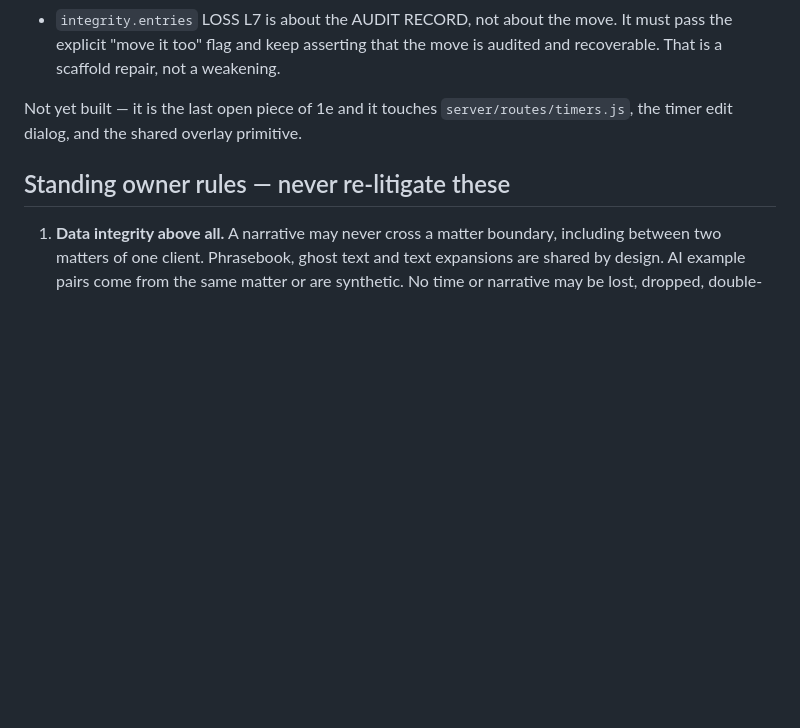
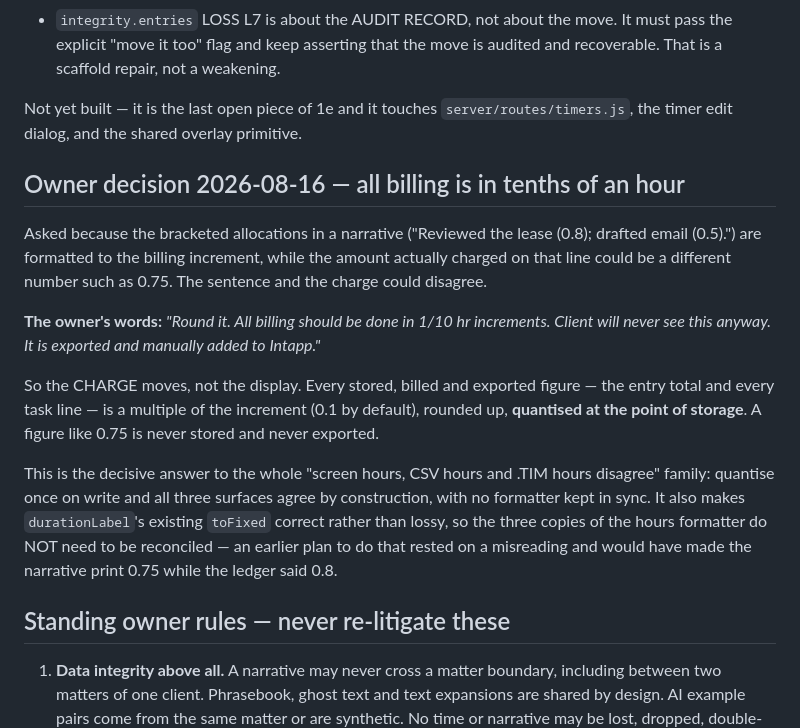
Before and after one commit to tanko-r/Timekeeper, a Markdown page: docs/ui/STATUS.md, the part around the change. Rendered like a GitHub page; blank space fills up the shorter version.

Commit message:
docs(ui): record the owner's tenth-of-an-hour billing rule
Asked because a narrative's bracketed allocation could disagree with the amount
actually charged on that line. The owner ruled that the charge moves, not the
display: all billing is in tenths, quantised at storage.

That single rule resolves the whole "screen, CSV and .TIM disagree" family. It
also cancels an earlier plan to reconcile three copies of the hours formatter,
which rested on a misreading and would have printed 0.75 in the narrative while
the ledger said 0.8.

Co-Authored-By: Claude Opus 5 <noreply@anthropic.com>
Claude-Session: https://claude.ai/code/session_01WGMXgGk9v5Pt1NtmVmMt5g

```diff
--- a/docs/ui/STATUS.md
+++ b/docs/ui/STATUS.md
@@ -179,6 +179,30 @@ Not yet built — it is the last open piece of 1e and it touches
 `server/routes/timers.js`, the timer edit dialog, and the shared overlay
 primitive.
 
+## Owner decision 2026-08-16 — all billing is in tenths of an hour
+
+Asked because the bracketed allocations in a narrative ("Reviewed the lease
+(0.8); drafted email (0.5).") are formatted to the billing increment, while the
+amount actually charged on that line could be a different number such as 0.75.
+The sentence and the charge could disagree.
+
+**The owner's words:** *"Round it. All billing should be done in 1/10 hr
+increments. Client will never see this anyway. It is exported and manually
+added to Intapp."*
+
+So the CHARGE moves, not the display. Every stored, billed and exported figure
+— the entry total and every task line — is a multiple of the increment
+(0.1 by default), rounded up, **quantised at the point of storage**. A figure
+like 0.75 is never stored and never exported.
+
+This is the decisive answer to the whole "screen hours, CSV hours and .TIM
+hours disagree" family: quantise once on write and all three surfaces agree by
+construction, with no formatter kept in sync. It also makes `durationLabel`'s
+existing `toFixed` correct rather than lossy, so the three copies of the hours
+formatter do NOT need to be reconciled — an earlier plan to do that rested on
+a misreading and would have made the narrative print 0.75 while the ledger
+said 0.8.
+
 ## Standing owner rules — never re-litigate these
 
 1. **Data integrity above all.** A narrative may never cross a matter
```
